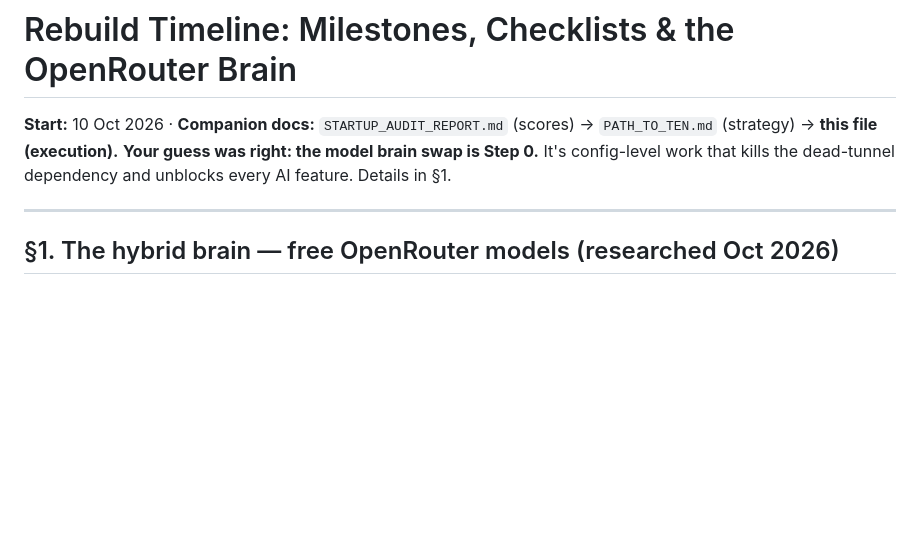
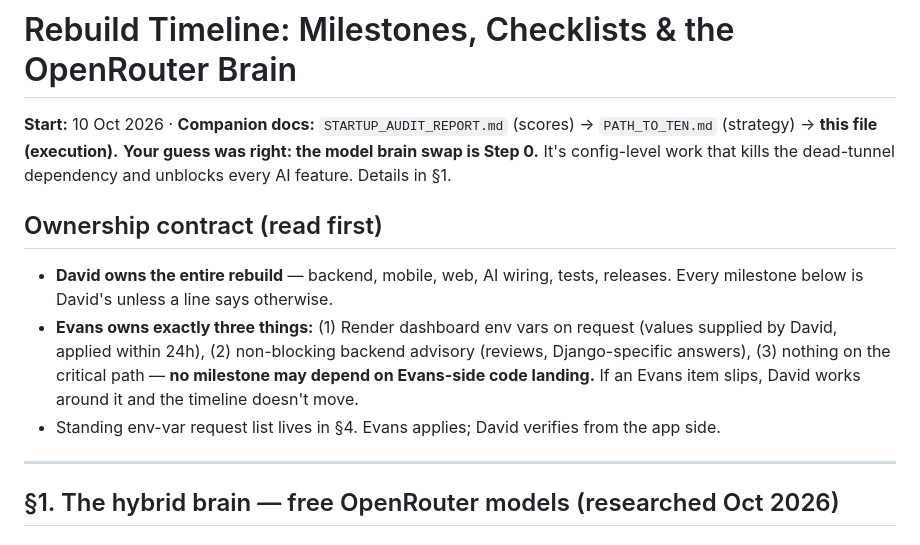
Before and after one commit to manofval0r/ontrack, a Markdown page: REBUILD_TIMELINE.md, the part around one of its changes. Rendered like a GitHub page; blank space fills up the shorter version.

```diff
--- a/REBUILD_TIMELINE.md
+++ b/REBUILD_TIMELINE.md
@@ -1,6 +1,11 @@
 # Rebuild Timeline: Milestones, Checklists & the OpenRouter Brain
 **Start:** 10 Oct 2026 · **Companion docs:** `STARTUP_AUDIT_REPORT.md` (scores) → `PATH_TO_TEN.md` (strategy) → **this file (execution).**
 **Your guess was right: the model brain swap is Step 0.** It's config-level work that kills the dead-tunnel dependency and unblocks every AI feature. Details in §1.
+
+## Ownership contract (read first)
+- **David owns the entire rebuild** — backend, mobile, web, AI wiring, tests, releases. Every milestone below is David's unless a line says otherwise.
+- **Evans owns exactly three things:** (1) Render dashboard env vars on request (values supplied by David, applied within 24h), (2) non-blocking backend advisory (reviews, Django-specific answers), (3) nothing on the critical path — **no milestone may depend on Evans-side code landing.** If an Evans item slips, David works around it and the timeline doesn't move.
+- Standing env-var request list lives in §4. Evans applies; David verifies from the app side.
 
 ---
 
```
Also changed, not shown: other parts of REBUILD_TIMELINE.md (+17 -6 lines).
